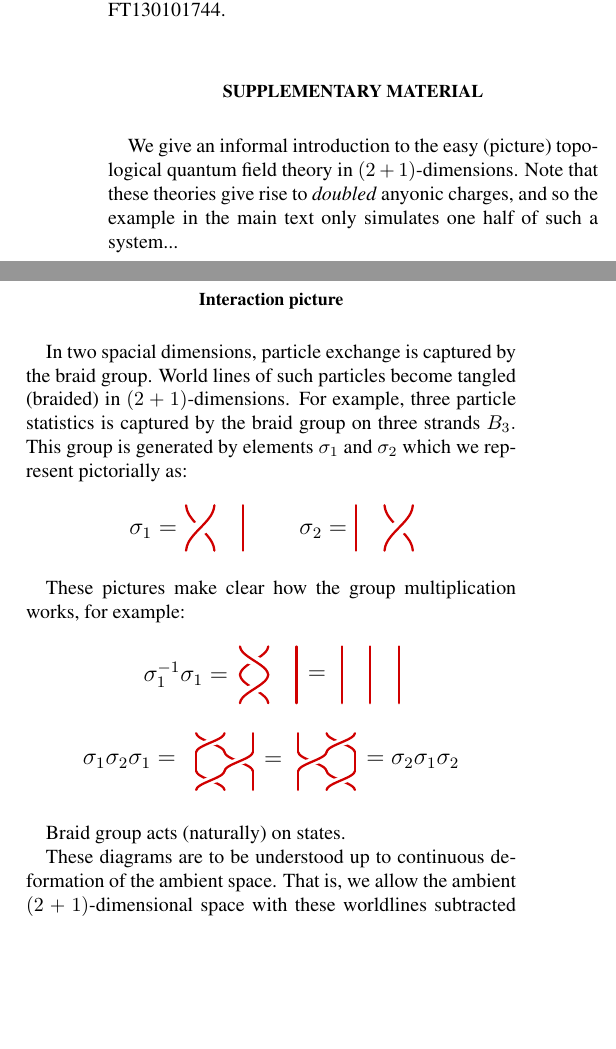
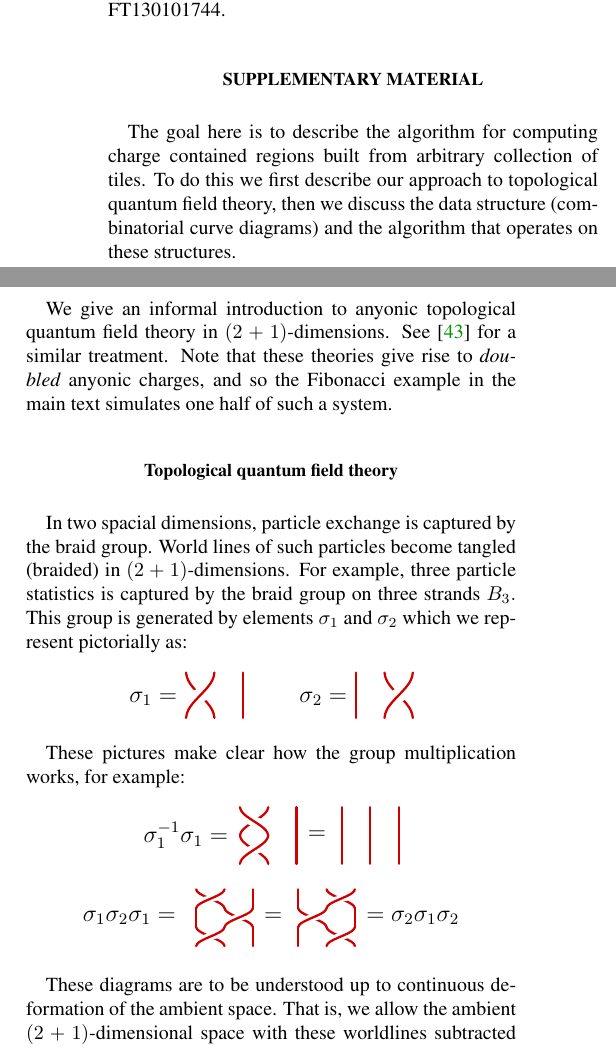
Before and after one commit to punkdit/fibonacci, a LaTeX paper (fib2.tex): two parts of the columns of page 5 of 8, joined at a grey line, cut so that both start at the same text, the shorter picture padded with empty space. Compiled offline with pdfLaTeX.

Commit message:
more words

```diff
--- a/fib2.tex
+++ b/fib2.tex
@@ -512,15 +512,26 @@ This work was supported by the ARC via EQuS project number CE11001013, by the US
 
 \section*{Supplementary Material}
 
+The goal here is to describe the algorithm for
+computing charge contained regions built from
+arbitrary collection of tiles.
+To do this we first describe our approach
+to topological quantum field theory,
+then we discuss the data structure
+(combinatorial curve diagrams) and the algorithm
+that operates on these structures.
+
 We give an informal introduction to
-the easy (picture) topological quantum
+anyonic topological quantum
 field theory in $(2+1)$-dimensions.
+See \cite{beverland2014} for a similar treatment.
 Note that these theories give rise to
 \emph{doubled} anyonic charges, and so
-the example in the main text only simulates
-one half of such a system...
+the Fibonacci example in the main text simulates
+one half of such a system.
 
-\section{Interaction picture}
+%\section{Interaction picture}
+\section{Topological quantum field theory}
 
 In two spacial dimensions, particle exchange is
 captured by the braid group.
@@ -543,7 +554,7 @@ multiplication works, for example:
 \includegraphics[]{pic-braid-relation.pdf}
 \end{center}
 
-Braid group acts (naturally) on states.
+%Braid group acts (naturally) on states.
 
 These diagrams are to be understood up to
 continuous deformation of the ambient space.
```
Also changed, not shown: refs2.bib (+6 -0 lines), fib2.tex (13 more changed lines).
